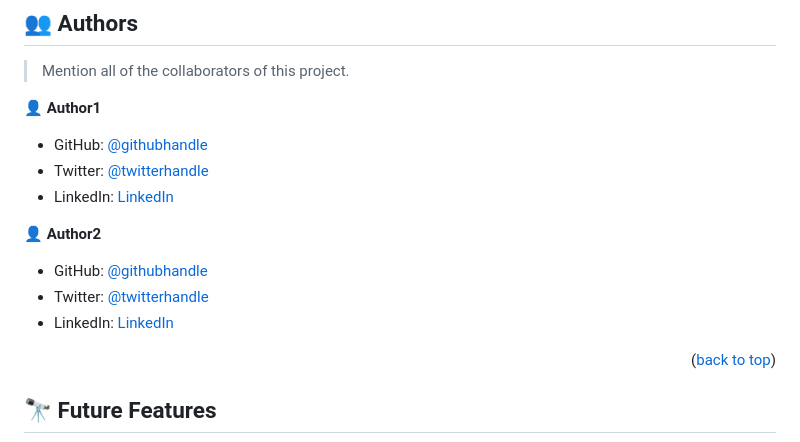
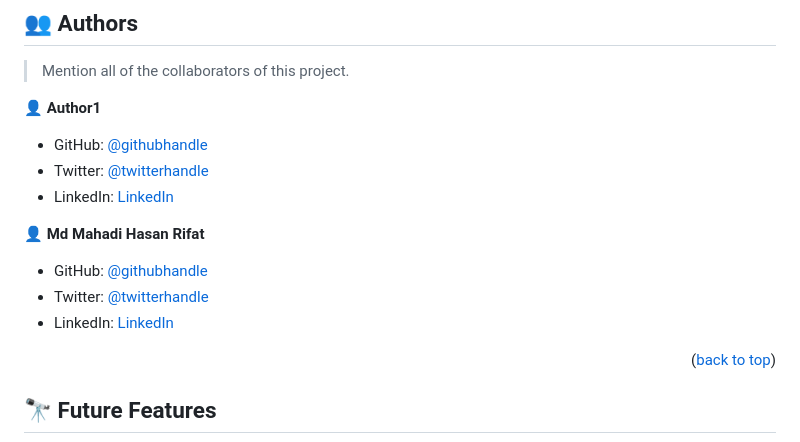
Before and after one commit to Chandan-devs-tech/Awesome-books, a Markdown page: README.md, the part around the change printed below. Drawn GitHub-style.

```diff
--- a/README.md
+++ b/README.md
@@ -149,5 +150,5 @@ Example:
 - Twitter: [@twitterhandle](https://twitter.com/twitterhandle)
 - LinkedIn: [LinkedIn](https://linkedin.com/in/linkedinhandle)
 
-👤 **Author2**
+👤 **Md Mahadi Hasan Rifat**
 
```
Also changed, not shown: other parts of README.md (+5 -4 lines).
